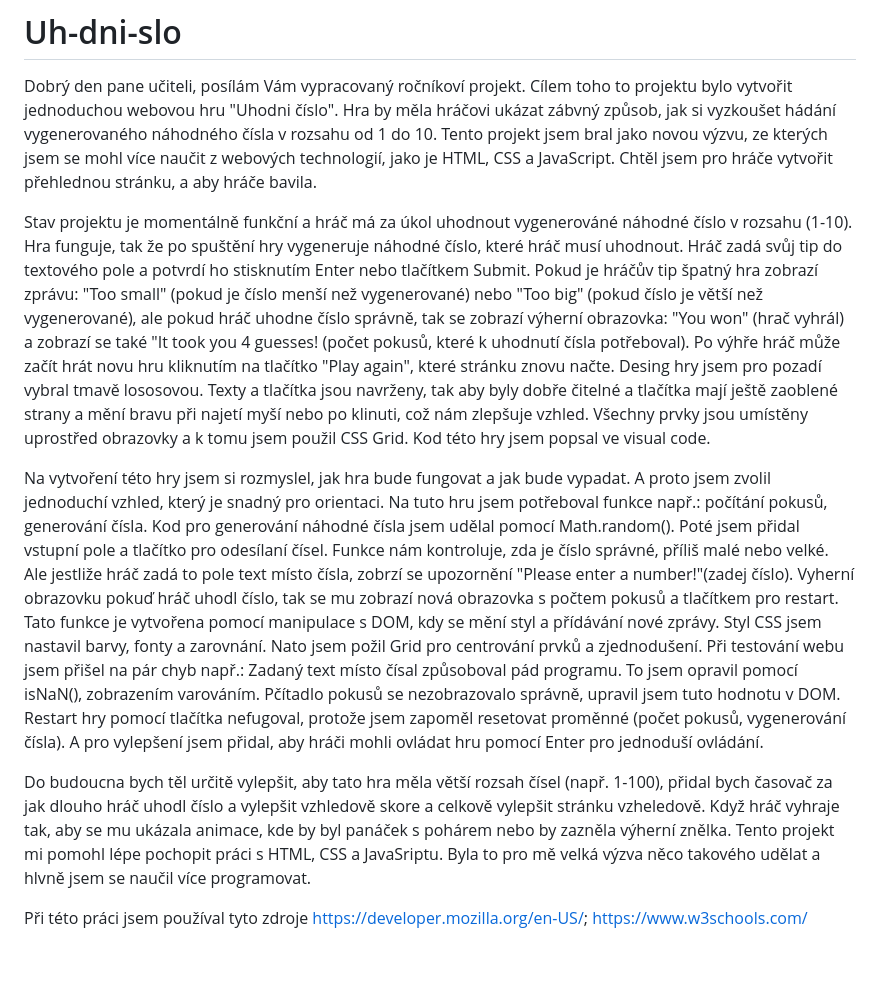
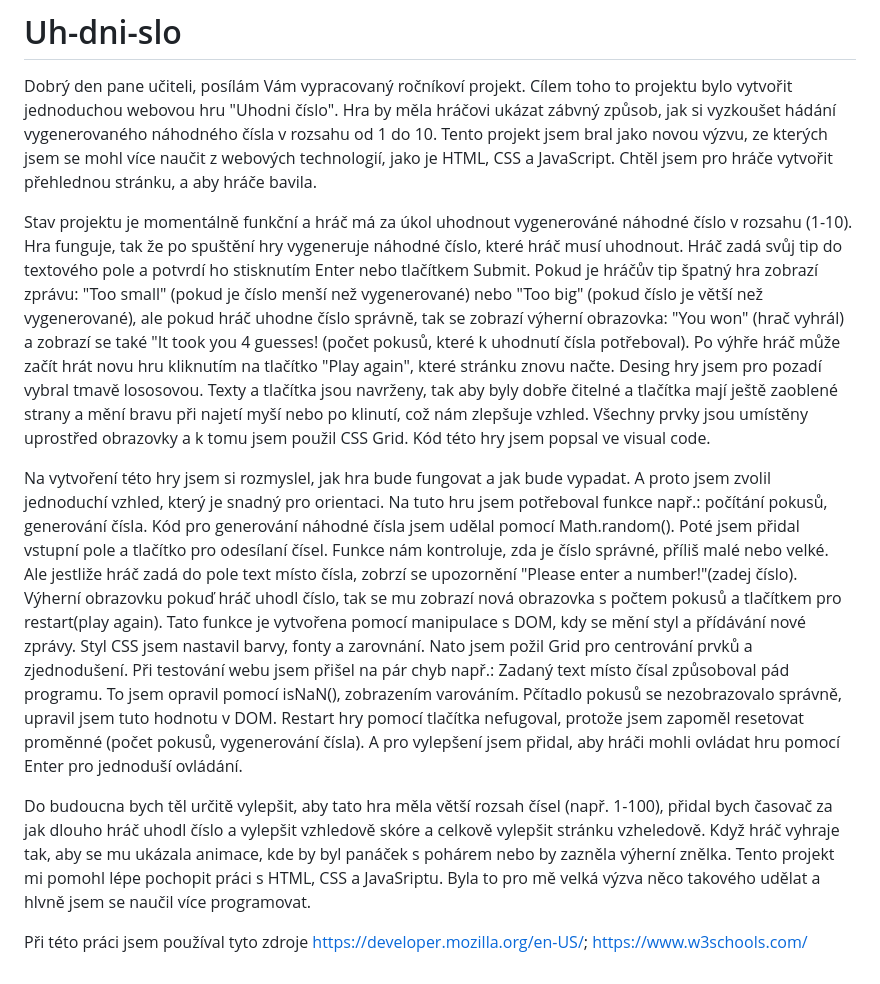
Before and after one commit to krystof27/Uh-dni-slo, a Markdown page: README.md, the part around the change. Drawn GitHub-style.

```diff
--- a/README.md
+++ b/README.md
@@ -2,10 +2,10 @@
 Dobrý den pane učiteli, posílám Vám vypracovaný ročníkoví projekt.
 Cílem toho to projektu bylo vytvořit jednoduchou webovou hru "Uhodni číslo". Hra by měla hráčovi ukázat zábvný způsob, jak si vyzkoušet hádání vygenerovaného náhodného čísla v rozsahu od 1 do 10. Tento projekt jsem bral jako novou výzvu, ze kterých jsem se mohl více naučit z webových technologií, jako je HTML, CSS a JavaScript. Chtěl jsem pro hráče vytvořit přehlednou stránku, a aby hráče bavila.
 
-Stav projektu je momentálně funkční a hráč má za úkol uhodnout vygenerováné náhodné číslo v rozsahu (1-10). Hra funguje, tak že po spuštění hry vygeneruje náhodné číslo, které hráč musí uhodnout. Hráč zadá svůj tip do textového pole a potvrdí ho stisknutím Enter nebo tlačítkem Submit. Pokud je hráčův tip špatný hra zobrazí zprávu: "Too small" (pokud je číslo menší než vygenerované) nebo "Too big" (pokud číslo je větší než vygenerované), ale pokud hráč uhodne číslo správně, tak se zobrazí výherní obrazovka: "You won" (hrač vyhrál) a zobrazí se také "It took you 4 guesses! (počet pokusů, které k uhodnutí čísla potřeboval). Po výhře hráč může začít hrát novu hru kliknutím na tlačítko "Play again", které stránku znovu načte. Desing hry jsem pro pozadí vybral tmavě lososovou. Texty a tlačítka jsou navrženy, tak aby byly dobře čitelné a tlačítka mají ještě zaoblené strany a mění bravu při najetí myší nebo po klinuti, což nám zlepšuje vzhled. Všechny prvky jsou umístěny uprostřed obrazovky a k tomu jsem použil CSS Grid. Kod této hry jsem popsal ve visual code.
+Stav projektu je momentálně funkční a hráč má za úkol uhodnout vygenerováné náhodné číslo v rozsahu (1-10). Hra funguje, tak že po spuštění hry vygeneruje náhodné číslo, které hráč musí uhodnout. Hráč zadá svůj tip do textového pole a potvrdí ho stisknutím Enter nebo tlačítkem Submit. Pokud je hráčův tip špatný hra zobrazí zprávu: "Too small" (pokud je číslo menší než vygenerované) nebo "Too big" (pokud číslo je větší než vygenerované), ale pokud hráč uhodne číslo správně, tak se zobrazí výherní obrazovka: "You won" (hrač vyhrál) a zobrazí se také "It took you 4 guesses! (počet pokusů, které k uhodnutí čísla potřeboval). Po výhře hráč může začít hrát novu hru kliknutím na tlačítko "Play again", které stránku znovu načte. Desing hry jsem pro pozadí vybral tmavě lososovou. Texty a tlačítka jsou navrženy, tak aby byly dobře čitelné a tlačítka mají ještě zaoblené strany a mění bravu při najetí myší nebo po klinutí, což nám zlepšuje vzhled. Všechny prvky jsou umístěny uprostřed obrazovky a k tomu jsem použil CSS Grid. Kód této hry jsem popsal ve visual code.
 
-Na vytvoření této hry jsem si rozmyslel, jak hra bude fungovat a jak bude vypadat. A proto jsem zvolil jednoduchí vzhled, který je snadný pro orientaci. Na tuto hru jsem potřeboval funkce např.: počítání pokusů, generování čísla. Kod pro generování náhodné čísla jsem udělal pomocí Math.random(). Poté jsem přidal vstupní pole a tlačítko pro odesílaní čísel. Funkce nám kontroluje, zda je číslo správné, příliš malé nebo velké. Ale jestliže hráč zadá to pole text místo čísla, zobrzí se upozornění "Please enter a number!"(zadej číslo). Vyherní obrazovku pokuď hráč uhodl číslo, tak se mu zobrazí nová obrazovka s počtem pokusů a tlačítkem pro restart. Tato funkce je vytvořena pomocí manipulace s DOM, kdy se mění styl a přídávání nové zprávy. Styl CSS jsem nastavil barvy, fonty a zarovnání. Nato jsem požil Grid pro centrování prvků a zjednodušení. Při testování webu jsem přišel na pár chyb např.: Zadaný text místo čísal způsoboval pád programu. To jsem opravil pomocí isNaN(), zobrazením varováním. Pčítadlo pokusů se nezobrazovalo správně, upravil jsem tuto hodnotu v DOM. Restart hry pomocí tlačítka nefugoval, protože jsem zapoměl resetovat proměnné (počet pokusů, vygenerování čísla). A pro vylepšení jsem přidal, aby hráči mohli ovládat hru pomocí Enter pro jednoduší ovládání.
+Na vytvoření této hry jsem si rozmyslel, jak hra bude fungovat a jak bude vypadat. A proto jsem zvolil jednoduchí vzhled, který je snadný pro orientaci. Na tuto hru jsem potřeboval funkce např.: počítání pokusů, generování čísla. Kód pro generování náhodné čísla jsem udělal pomocí Math.random(). Poté jsem přidal vstupní pole a tlačítko pro odesílaní čísel. Funkce nám kontroluje, zda je číslo správné, příliš malé nebo velké. Ale jestliže hráč zadá do pole text místo čísla, zobrzí se upozornění "Please enter a number!"(zadej číslo). Výherní obrazovku pokuď hráč uhodl číslo, tak se mu zobrazí nová obrazovka s počtem pokusů a tlačítkem pro restart(play again). Tato funkce je vytvořena pomocí manipulace s DOM, kdy se mění styl a přídávání nové zprávy. Styl CSS jsem nastavil barvy, fonty a zarovnání. Nato jsem požil Grid pro centrování prvků a zjednodušení. Při testování webu jsem přišel na pár chyb např.: Zadaný text místo čísal způsoboval pád programu. To jsem opravil pomocí isNaN(), zobrazením varováním. Pčítadlo pokusů se nezobrazovalo správně, upravil jsem tuto hodnotu v DOM. Restart hry pomocí tlačítka nefugoval, protože jsem zapoměl resetovat proměnné (počet pokusů, vygenerování čísla). A pro vylepšení jsem přidal, aby hráči mohli ovládat hru pomocí Enter pro jednoduší ovládání.
 
-Do budoucna bych těl určitě vylepšit, aby tato hra měla větší rozsah čísel (např. 1-100), přidal bych časovač za jak dlouho hráč uhodl číslo a vylepšit vzhledově skore a celkově vylepšit stránku vzheledově. Když hráč vyhraje tak, aby se mu ukázala animace, kde by byl panáček s pohárem nebo by zazněla výherní znělka. Tento projekt mi pomohl lépe pochopit práci s HTML, CSS a JavaSriptu. Byla to pro mě velká výzva něco takového udělat a hlvně jsem se naučil více programovat.
+Do budoucna bych těl určitě vylepšit, aby tato hra měla větší rozsah čísel (např. 1-100), přidal bych časovač za jak dlouho hráč uhodl číslo a vylepšit vzhledově skóre a celkově vylepšit stránku vzheledově. Když hráč vyhraje tak, aby se mu ukázala animace, kde by byl panáček s pohárem nebo by zazněla výherní znělka. Tento projekt mi pomohl lépe pochopit práci s HTML, CSS a JavaSriptu. Byla to pro mě velká výzva něco takového udělat a hlvně jsem se naučil více programovat.
 
 Při této práci jsem používal tyto zdroje https://developer.mozilla.org/en-US/; https://www.w3schools.com/
```
